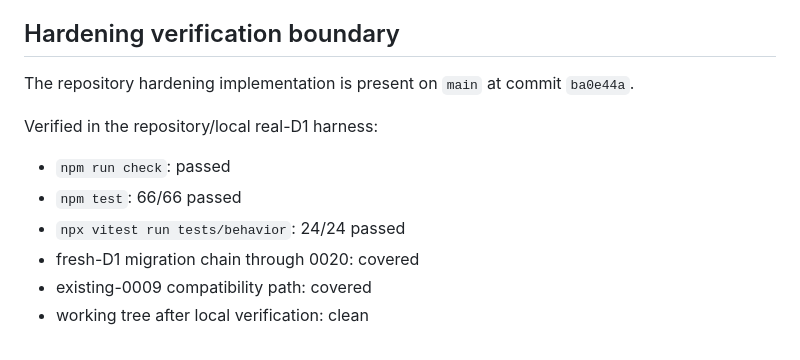
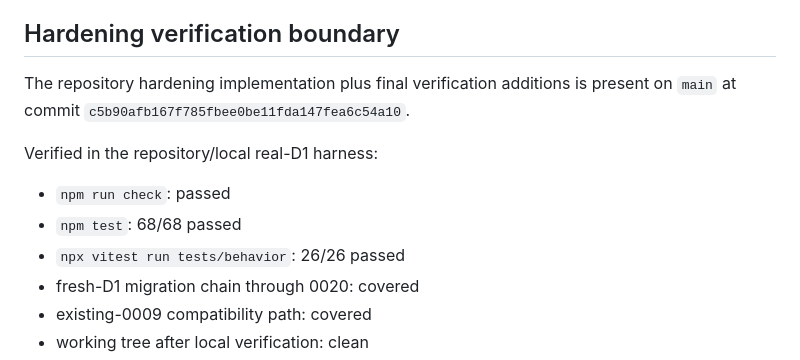
Before and after one commit to Exploiter69/VGU-Pulse, a Markdown page: docs/FINAL_AUDIT.md, the part around the change. Drawn GitHub-style.

Commit message:
docs: update final hardening test counts

```diff
--- a/docs/FINAL_AUDIT.md
+++ b/docs/FINAL_AUDIT.md
@@ -95,12 +95,12 @@ Current VGU public surfaces were checked independently of the repository. The of
 
 ## Hardening verification boundary
 
-The repository hardening implementation is present on `main` at commit `ba0e44a`.
+The repository hardening implementation plus final verification additions is present on `main` at commit `c5b90afb167f785fbee0be11fda147fea6c54a10`.
 
 Verified in the repository/local real-D1 harness:
 - `npm run check`: passed
-- `npm test`: 66/66 passed
-- `npx vitest run tests/behavior`: 24/24 passed
+- `npm test`: 68/68 passed
+- `npx vitest run tests/behavior`: 26/26 passed
 - fresh-D1 migration chain through 0020: covered
 - existing-0009 compatibility path: covered
 - working tree after local verification: clean
```
